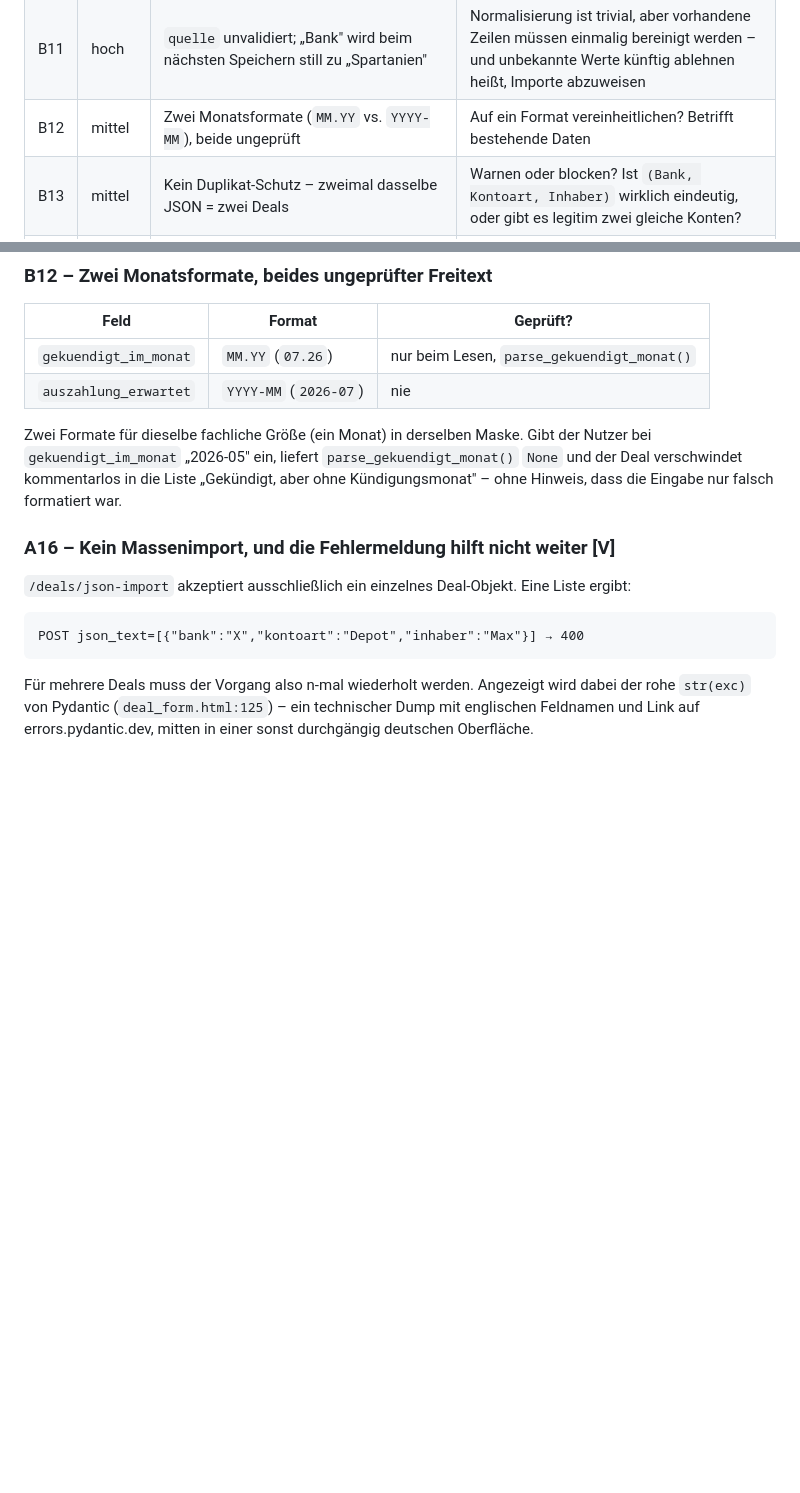
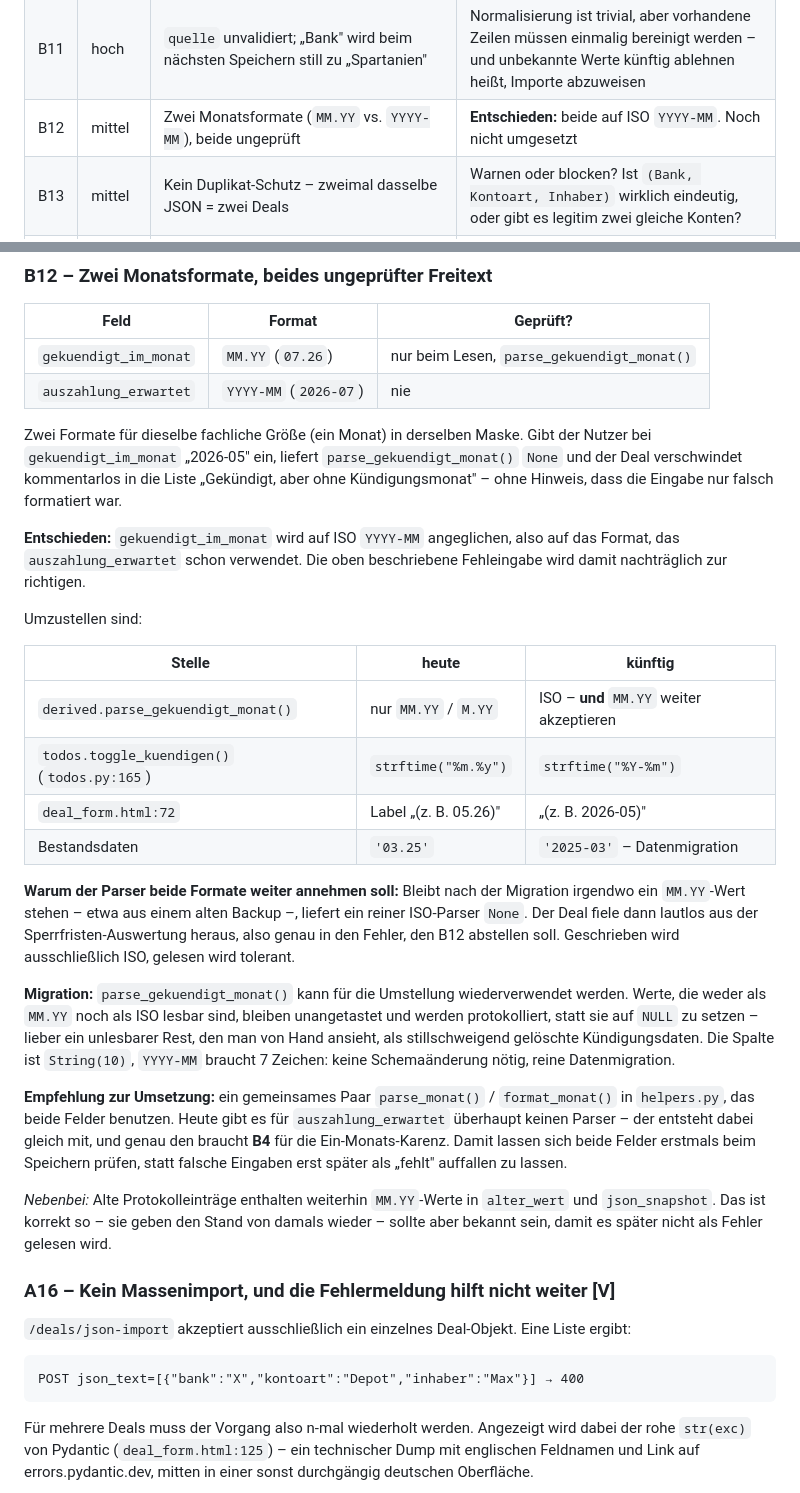
Before and after one commit to lolap92/praemien-tracker, a Markdown page: REVIEW.md, 2 parts joined by grey strips. Drawn GitHub-style; blank space fills up the shorter version.

Commit message:
Review B12 entschieden: gekuendigt_im_monat auf ISO YYYY-MM angleichen
Beide Monatsfelder nutzen kuenftig ISO. Dokumentiert: der Parser soll
MM.YY weiterhin lesen (sonst fallen Restwerte lautlos aus der
Sperrfristen-Auswertung), die Migration laesst Unlesbares stehen statt
es zu nullen, und ein gemeinsames parse_monat/format_monat in helpers.py
liefert nebenbei den Parser, den B4 fuer die Karenzrechnung braucht.

Co-Authored-By: Claude Opus 5 <noreply@anthropic.com>
Claude-Session: https://claude.ai/code/session_0183dMqybwHGnphTyQknBdKb

```diff
--- a/REVIEW.md
+++ b/REVIEW.md
@@ -58,7 +58,7 @@ spürbar falsches Verhalten, **niedrig** = Politur.
 | B9 | mittel | Kündigungs-Hinweise greifen nur beim App-Start (neuer Deal bleibt leer) und überschreiben bewusst geleerte Felder | Beim Anlegen anwenden? Und wie „bewusst leer" von „nie gesetzt" unterscheiden? |
 | B10 | hoch | Bank/Inhaber case-sensitiv → „Comdirect"/„comdirect", „Max"/„max" werden zu je zwei Einträgen | Bestehende Dubletten müssen zusammengeführt werden – Datenmigration, nicht rückholbar |
 | B11 | hoch | `quelle` unvalidiert; „Bank" wird beim nächsten Speichern still zu „Spartanien" | Normalisierung ist trivial, aber vorhandene Zeilen müssen einmalig bereinigt werden – und unbekannte Werte künftig ablehnen heißt, Importe abzuweisen |
-| B12 | mittel | Zwei Monatsformate (`MM.YY` vs. `YYYY-MM`), beide ungeprüft | Auf ein Format vereinheitlichen? Betrifft bestehende Daten |
+| B12 | mittel | Zwei Monatsformate (`MM.YY` vs. `YYYY-MM`), beide ungeprüft | **Entschieden:** beide auf ISO `YYYY-MM`. Noch nicht umgesetzt |
 | B13 | mittel | Kein Duplikat-Schutz – zweimal dasselbe JSON = zwei Deals | Warnen oder blocken? Ist `(Bank, Kontoart, Inhaber)` wirklich eindeutig, oder gibt es legitim zwei gleiche Konten? |
 | B14 | mittel | Zeitstempel in UTC, Fälligkeiten lokal → Protokoll zeigt 2 h falsch | Nur die Anzeige umrechnen oder künftig lokal speichern? Bestehende Zeilen sind UTC |
 | B15 | niedrig | `praemien.db.bak` wird bei jedem Start überschrieben, nicht nur vor Migrationen | Wie viele Stände aufheben – Platz auf dem Green ist begrenzt |
@@ -545,6 +545,45 @@ Gibt der Nutzer bei `gekuendigt_im_monat` „2026-05" ein, liefert
 die Liste „Gekündigt, aber ohne Kündigungsmonat" – ohne Hinweis, dass die
 Eingabe nur falsch formatiert war.
 
+**Entschieden:** `gekuendigt_im_monat` wird auf ISO `YYYY-MM` angeglichen,
+also auf das Format, das `auszahlung_erwartet` schon verwendet. Die oben
+beschriebene Fehleingabe wird damit nachträglich zur richtigen.
+
+Umzustellen sind:
+
+| Stelle | heute | künftig |
+|---|---|---|
+| `derived.parse_gekuendigt_monat()` | nur `MM.YY` / `M.YY` | ISO – **und** `MM.YY` weiter akzeptieren |
+| `todos.toggle_kuendigen()` (`todos.py:165`) | `strftime("%m.%y")` | `strftime("%Y-%m")` |
+| `deal_form.html:72` | Label „(z. B. 05.26)" | „(z. B. 2026-05)" |
+| Bestandsdaten | `'03.25'` | `'2025-03'` – Datenmigration |
+
+**Warum der Parser beide Formate weiter annehmen soll:** Bleibt nach der
+Migration irgendwo ein `MM.YY`-Wert stehen – etwa aus einem alten Backup –,
+liefert ein reiner ISO-Parser `None`. Der Deal fiele dann lautlos aus der
+Sperrfristen-Auswertung heraus, also genau in den Fehler, den B12 abstellen
+soll. Geschrieben wird ausschließlich ISO, gelesen wird tolerant.
+
+**Migration:** `parse_gekuendigt_monat()` kann für die Umstellung
+wiederverwendet werden. Werte, die weder als `MM.YY` noch als ISO lesbar
+sind, bleiben unangetastet und werden protokolliert, statt sie auf `NULL`
+zu setzen – lieber ein unlesbarer Rest, den man von Hand ansieht, als
+stillschweigend gelöschte Kündigungsdaten. Die Spalte ist `String(10)`,
+`YYYY-MM` braucht 7 Zeichen: keine Schemaänderung nötig, reine
+Datenmigration.
+
+**Empfehlung zur Umsetzung:** ein gemeinsames Paar `parse_monat()` /
+`format_monat()` in `helpers.py`, das beide Felder benutzen. Heute gibt es
+für `auszahlung_erwartet` überhaupt keinen Parser – der entsteht dabei
+gleich mit, und genau den braucht **B4** für die Ein-Monats-Karenz. Damit
+lassen sich beide Felder erstmals beim Speichern prüfen, statt falsche
+Eingaben erst später als „fehlt" auffallen zu lassen.
+
+*Nebenbei:* Alte Protokolleinträge enthalten weiterhin `MM.YY`-Werte in
+`alter_wert` und `json_snapshot`. Das ist korrekt so – sie geben den Stand
+von damals wieder – sollte aber bekannt sein, damit es später nicht als
+Fehler gelesen wird.
+
 ### A16 – Kein Massenimport, und die Fehlermeldung hilft nicht weiter [V]
 `/deals/json-import` akzeptiert ausschließlich ein einzelnes Deal-Objekt.
 Eine Liste ergibt:
```
